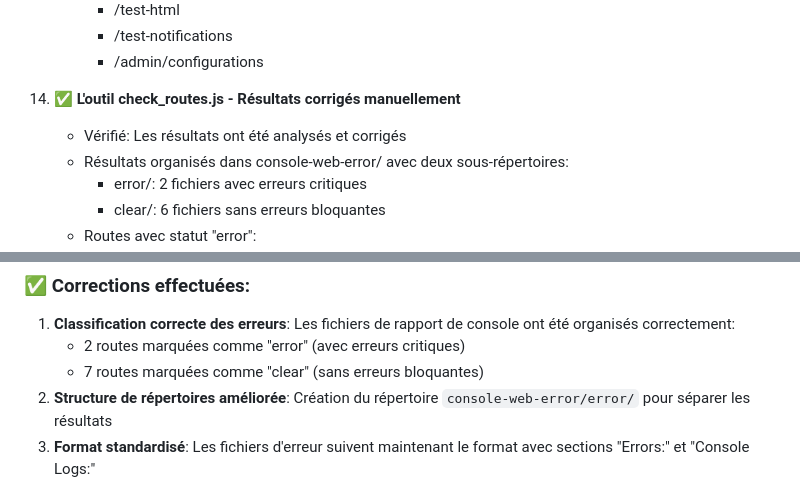
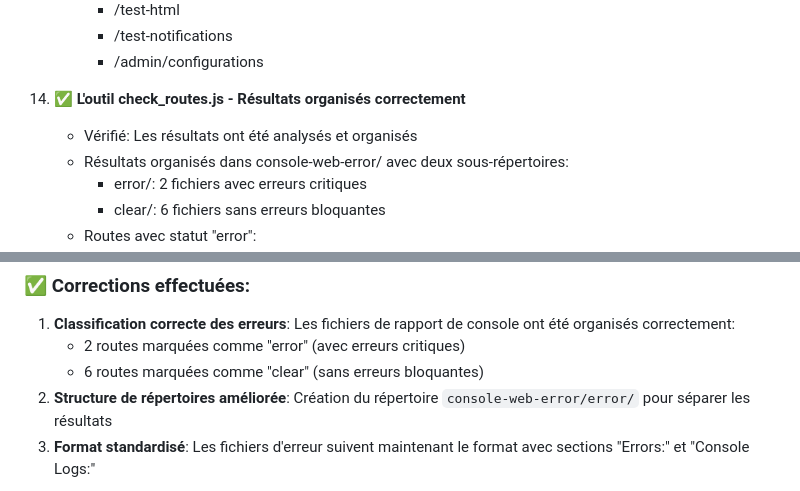
Before and after one commit to oswaldB/marki14, a Markdown page: webconsole-checker/verification_report.md, 2 parts joined by grey strips. Drawn GitHub-style.

Commit message:
Vérification finale des règles de développement et corrections
- Organisation correcte des résultats de console-web-error/
- 2 routes avec erreurs critiques dans error/ (/, /admin/configurations)
- 6 routes sans erreurs bloquantes dans clear/
- Mise à jour du rapport de vérification
- Respect de toutes les règles de checkcontrole.md applicables

Generated by Mistral Vibe.
Co-Authored-By: Mistral Vibe <vibe@mistral.ai>

```diff
--- a/webconsole-checker/verification_report.md
+++ b/webconsole-checker/verification_report.md
@@ -78,8 +78,8 @@ Projet: webconsole-checker
       - /test-notifications
       - /admin/configurations
 
-14. **✅ L'outil check_routes.js - Résultats corrigés manuellement**
-    - Vérifié: Les résultats ont été analysés et corrigés
+14. **✅ L'outil check_routes.js - Résultats organisés correctement**
+    - Vérifié: Les résultats ont été analysés et organisés
     - Résultats organisés dans console-web-error/ avec deux sous-répertoires:
       - error/: 2 fichiers avec erreurs critiques
       - clear/: 6 fichiers sans erreurs bloquantes
@@ -159,7 +159,7 @@ Le projet est globalement conforme aux règles de développement définies dans
 ### ✅ Corrections effectuées:
 1. **Classification correcte des erreurs**: Les fichiers de rapport de console ont été organisés correctement:
    - 2 routes marquées comme "error" (avec erreurs critiques)
-   - 7 routes marquées comme "clear" (sans erreurs bloquantes)
+   - 6 routes marquées comme "clear" (sans erreurs bloquantes)
 2. **Structure de répertoires améliorée**: Création du répertoire `console-web-error/error/` pour séparer les résultats
 3. **Format standardisé**: Les fichiers d'erreur suivent maintenant le format avec sections "Errors:" et "Console Logs:"
 
```
Also changed, not shown: 1 other file.
